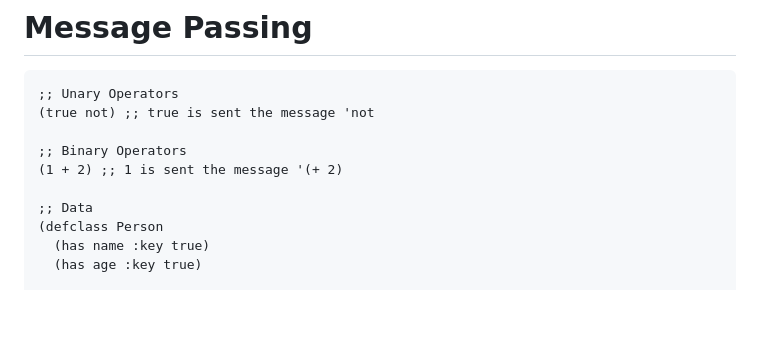
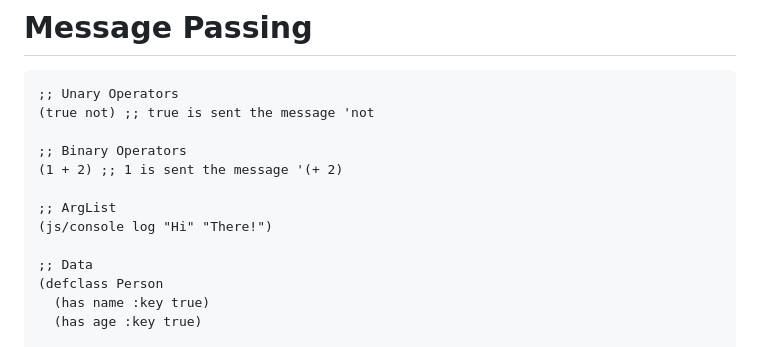
Before and after one commit to delonnewman/wonderscript-alpha, a Markdown page: README.md, the part around the change. Rendered like a GitHub page; blank space fills up the shorter version.

Commit message:
Update message passing docs

```diff
--- a/README.md
+++ b/README.md
@@ -328,6 +328,9 @@ Based on https://opendylan.org/documentation/intro-dylan/objects.html
 ;; Binary Operators
 (1 + 2) ;; 1 is sent the message '(+ 2)
 
+;; ArgList
+(js/console log "Hi" "There!")
+
 ;; Data
 (defclass Person
   (has name :key true)
```
